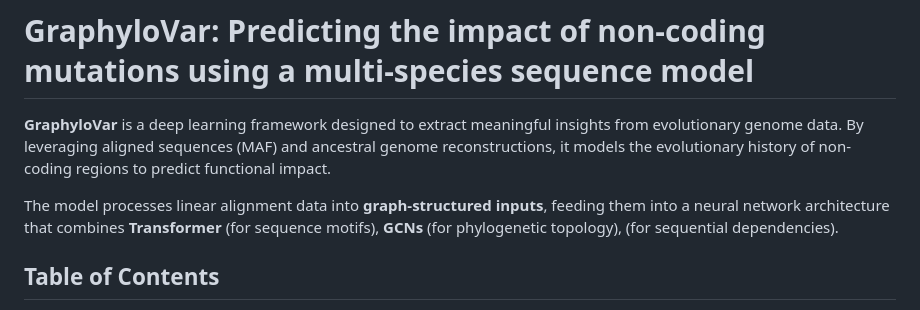
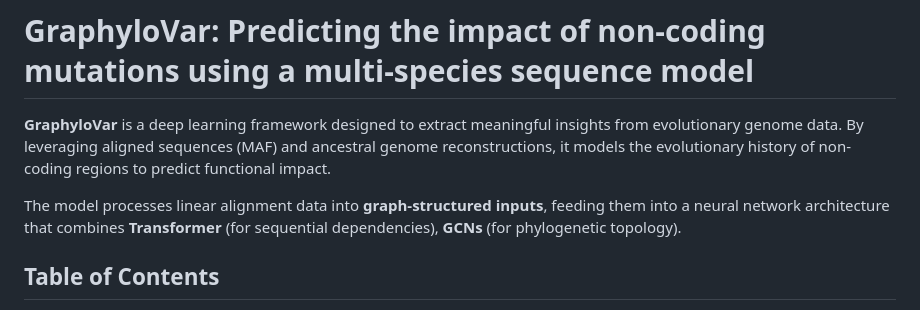
Before and after one commit to DongjoonLim/GraphyloVar, a Markdown page: README.md, the part around the change. GitHub-like rendering.

Commit message:
Fix description of model architecture in README

```diff
--- a/README.md
+++ b/README.md
@@ -3,7 +3,7 @@
 
 **GraphyloVar** is a deep learning framework designed to extract meaningful insights from evolutionary genome data. By leveraging aligned sequences (MAF) and ancestral genome reconstructions, it models the evolutionary history of non-coding regions to predict functional impact.
 
-The model processes linear alignment data into **graph-structured inputs**, feeding them into a neural network architecture that combines **Transformer** (for sequence motifs), **GCNs** (for phylogenetic topology), (for sequential dependencies).
+The model processes linear alignment data into **graph-structured inputs**, feeding them into a neural network architecture that combines **Transformer** (for sequential dependencies), **GCNs** (for phylogenetic topology).
 
 [](https://www.google.com/search?q=LICENSE)
 
```
